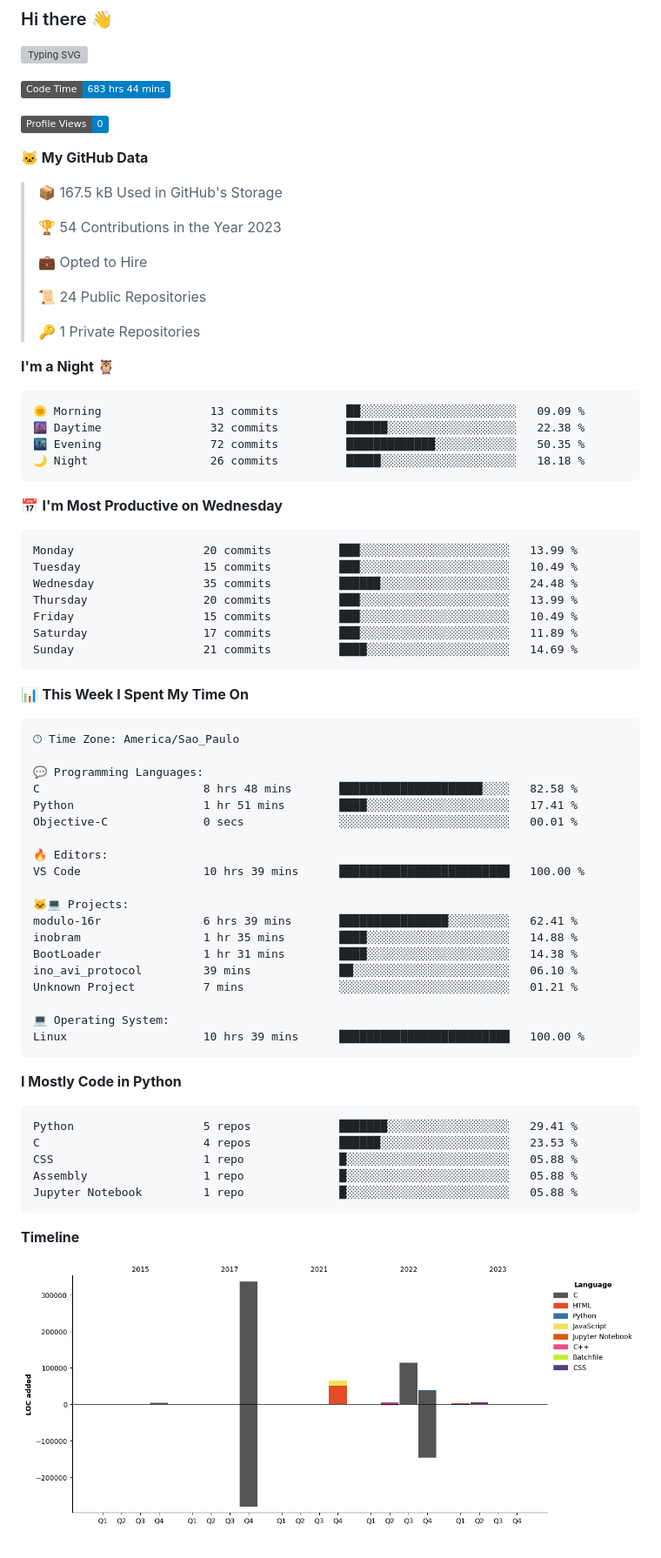
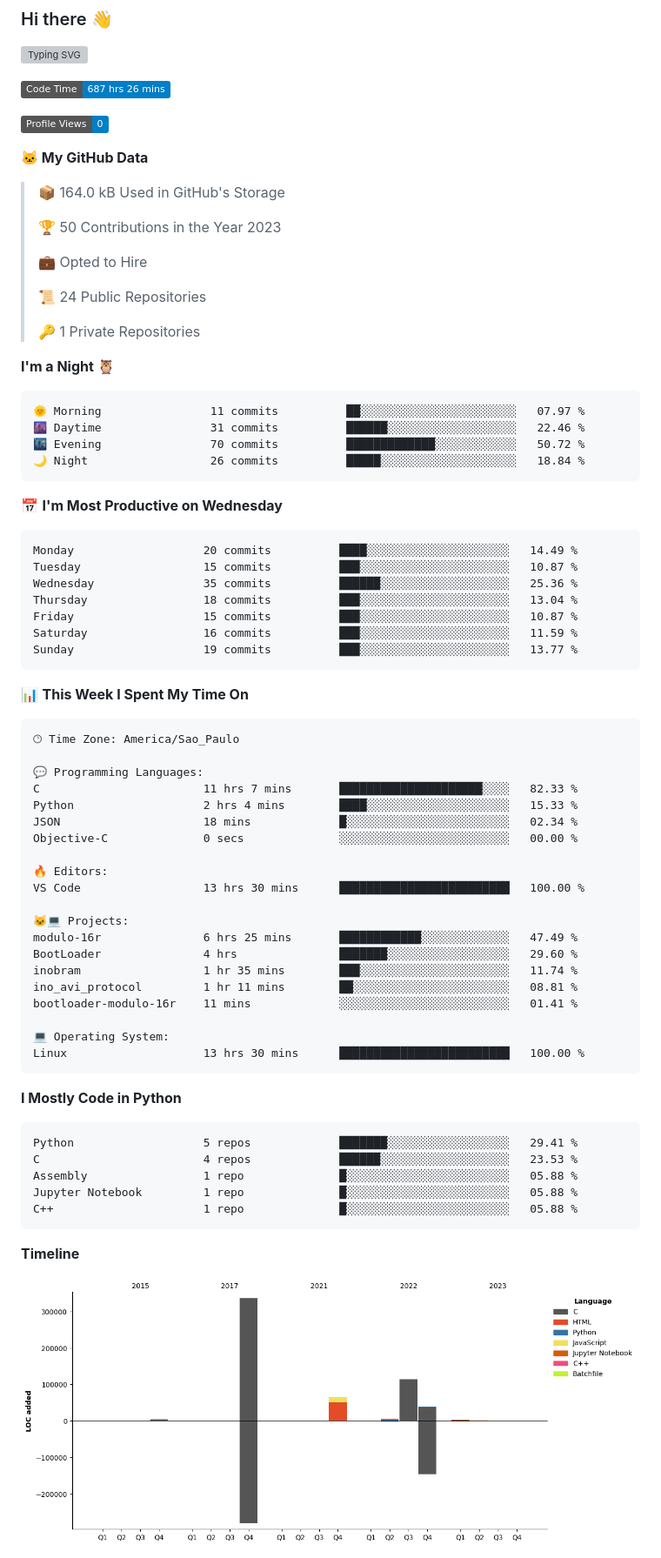
Before and after one commit to Gedankenn/Gedankenn, a Markdown page: README.md, the part around one of its changes. Shown at 87% size. Drawn GitHub-style; pictures changed too: assets/bar_graph.png; badges without logos; grey boxes are pictures that could not be loaded.

Commit message:
Updated with Dev Metrics

````diff
--- a/README.md
+++ b/README.md
@@ -4,15 +4,15 @@
 
 
 <!--START_SECTION:waka-->
-![Code Time](http://img.shields.io/badge/Code%20Time-683%20hrs%2044%20mins-blue)
+![Code Time](http://img.shields.io/badge/Code%20Time-687%20hrs%2026%20mins-blue)
 
 ![Profile Views](http://img.shields.io/badge/Profile%20Views-0-blue)
 
 **🐱 My GitHub Data**
 
-> 📦 167.5 kB Used in GitHub's Storage
+> 📦 164.0 kB Used in GitHub's Storage
  >
-> 🏆 54 Contributions in the Year 2023
+> 🏆 50 Contributions in the Year 2023
  >
 > 💼 Opted to Hire
  >
@@ -23,21 +23,21 @@
 **I'm a Night 🦉**
 
 ```text
-🌞 Morning                13 commits          ██░░░░░░░░░░░░░░░░░░░░░░░   09.09 %
-🌆 Daytime                32 commits          ██████░░░░░░░░░░░░░░░░░░░   22.38 %
-🌃 Evening                72 commits          █████████████░░░░░░░░░░░░   50.35 %
-🌙 Night                  26 commits          █████░░░░░░░░░░░░░░░░░░░░   18.18 %
+🌞 Morning                11 commits          ██░░░░░░░░░░░░░░░░░░░░░░░   07.97 %
+🌆 Daytime                31 commits          ██████░░░░░░░░░░░░░░░░░░░   22.46 %
+🌃 Evening                70 commits          █████████████░░░░░░░░░░░░   50.72 %
+🌙 Night                  26 commits          █████░░░░░░░░░░░░░░░░░░░░   18.84 %
 ```
 📅 **I'm Most Productive on Wednesday**
 
 ```text
-Monday                   20 commits          ███░░░░░░░░░░░░░░░░░░░░░░   13.99 %
-Tuesday                  15 commits          ███░░░░░░░░░░░░░░░░░░░░░░   10.49 %
-Wednesday                35 commits          ██████░░░░░░░░░░░░░░░░░░░   24.48 %
-Thursday                 20 commits          ███░░░░░░░░░░░░░░░░░░░░░░   13.99 %
-Friday                   15 commits          ███░░░░░░░░░░░░░░░░░░░░░░   10.49 %
-Saturday                 17 commits          ███░░░░░░░░░░░░░░░░░░░░░░   11.89 %
-Sunday                   21 commits          ████░░░░░░░░░░░░░░░░░░░░░   14.69 %
+Monday                   20 commits          ████░░░░░░░░░░░░░░░░░░░░░   14.49 %
+Tuesday                  15 commits          ███░░░░░░░░░░░░░░░░░░░░░░   10.87 %
+Wednesday                35 commits          ██████░░░░░░░░░░░░░░░░░░░   25.36 %
+Thursday                 18 commits          ███░░░░░░░░░░░░░░░░░░░░░░   13.04 %
+Friday                   15 commits          ███░░░░░░░░░░░░░░░░░░░░░░   10.87 %
+Saturday                 16 commits          ███░░░░░░░░░░░░░░░░░░░░░░   11.59 %
+Sunday                   19 commits          ███░░░░░░░░░░░░░░░░░░░░░░   13.77 %
 ```
 
 
@@ -47,22 +47,23 @@ Sunday                   21 commits          ████░░░░░░░
 🕑︎ Time Zone: America/Sao_Paulo
 
 💬 Programming Languages:
-C                        8 hrs 48 mins       █████████████████████░░░░   82.58 %
-Python                   1 hr 51 mins        ████░░░░░░░░░░░░░░░░░░░░░   17.41 %
-Objective-C              0 secs              ░░░░░░░░░░░░░░░░░░░░░░░░░   00.01 %
+C                        11 hrs 7 mins       █████████████████████░░░░   82.33 %
+Python                   2 hrs 4 mins        ████░░░░░░░░░░░░░░░░░░░░░   15.33 %
+JSON                     18 mins             █░░░░░░░░░░░░░░░░░░░░░░░░   02.34 %
+Objective-C              0 secs              ░░░░░░░░░░░░░░░░░░░░░░░░░   00.00 %
 
 🔥 Editors:
-VS Code                  10 hrs 39 mins      █████████████████████████   100.00 %
+VS Code                  13 hrs 30 mins      █████████████████████████   100.00 %
 
 🐱‍💻 Projects:
-modulo-16r               6 hrs 39 mins       ████████████████░░░░░░░░░   62.41 %
-inobram                  1 hr 35 mins        ████░░░░░░░░░░░░░░░░░░░░░   14.88 %
-BootLoader               1 hr 31 mins        ████░░░░░░░░░░░░░░░░░░░░░   14.38 %
-ino_avi_protocol         39 mins             ██░░░░░░░░░░░░░░░░░░░░░░░   06.10 %
-Unknown Project          7 mins              ░░░░░░░░░░░░░░░░░░░░░░░░░   01.21 %
+modulo-16r               6 hrs 25 mins       ████████████░░░░░░░░░░░░░   47.49 %
+BootLoader               4 hrs               ███████░░░░░░░░░░░░░░░░░░   29.60 %
+inobram                  1 hr 35 mins        ███░░░░░░░░░░░░░░░░░░░░░░   11.74 %
+ino_avi_protocol         1 hr 11 mins        ██░░░░░░░░░░░░░░░░░░░░░░░   08.81 %
+bootloader-modulo-16r    11 mins             ░░░░░░░░░░░░░░░░░░░░░░░░░   01.41 %
 
 💻 Operating System:
-Linux                    10 hrs 39 mins      █████████████████████████   100.00 %
+Linux                    13 hrs 30 mins      █████████████████████████   100.00 %
 ```
 
 **I Mostly Code in Python**
@@ -70,9 +71,9 @@ Linux                    10 hrs 39 mins      ███████████
 ```text
 Python                   5 repos             ███████░░░░░░░░░░░░░░░░░░   29.41 %
 C                        4 repos             ██████░░░░░░░░░░░░░░░░░░░   23.53 %
-CSS                      1 repo              █░░░░░░░░░░░░░░░░░░░░░░░░   05.88 %
 Assembly                 1 repo              █░░░░░░░░░░░░░░░░░░░░░░░░   05.88 %
 Jupyter Notebook         1 repo              █░░░░░░░░░░░░░░░░░░░░░░░░   05.88 %
+C++                      1 repo              █░░░░░░░░░░░░░░░░░░░░░░░░   05.88 %
 ```
 
 
````
Also changed, not shown: other parts of README.md (+1 -1 lines).
